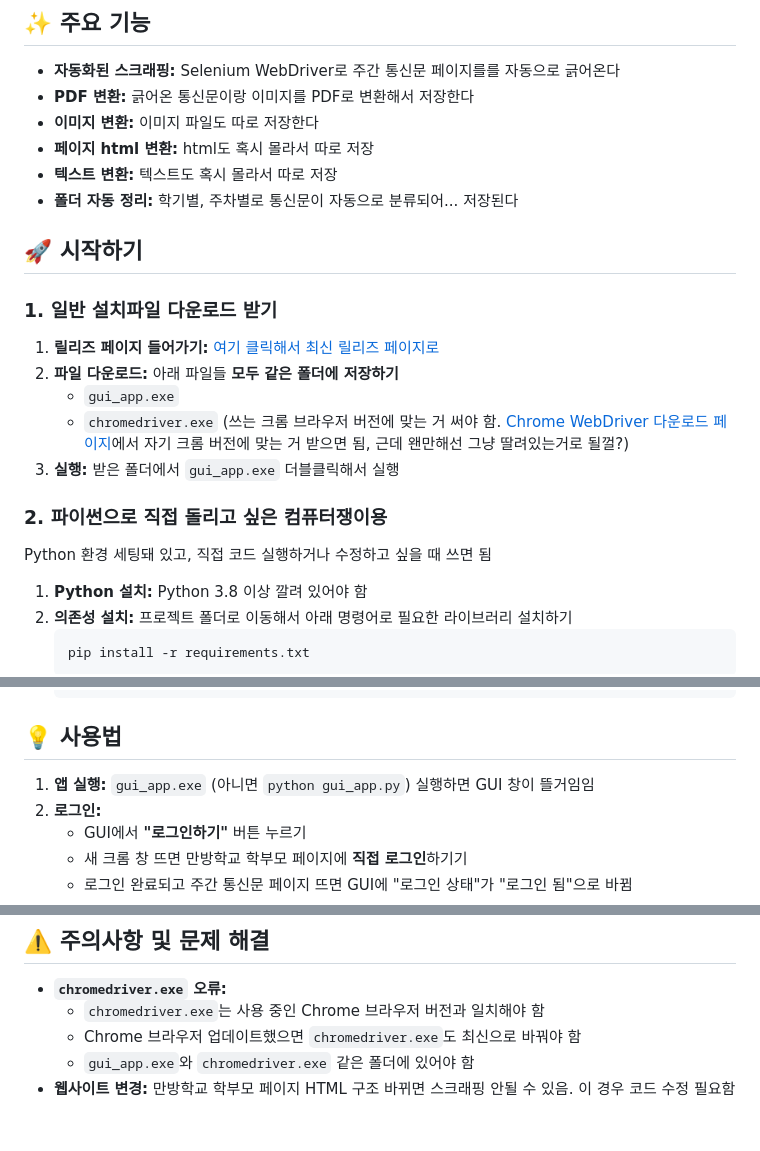
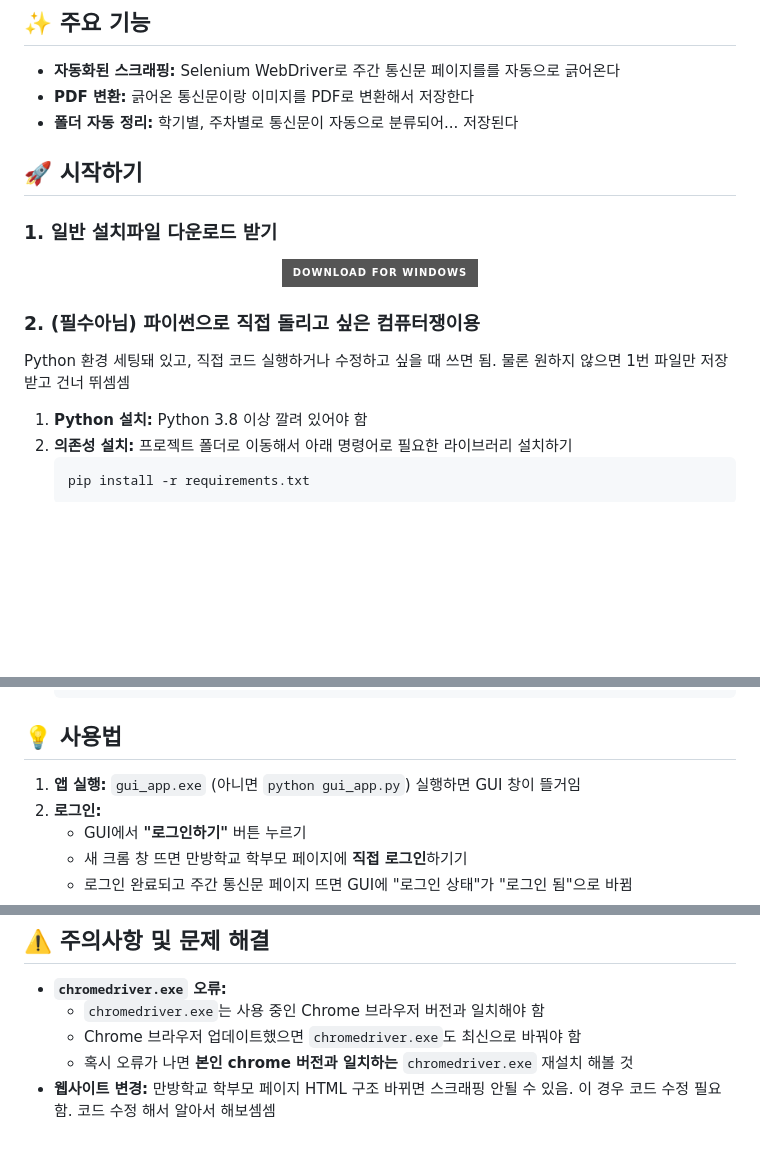
Before and after one commit to notj-code/WBHPA_archiever, a Markdown page: README.md, 3 parts joined by grey strips. Rendered like a GitHub page; badges without logos; blank space fills up the shorter version.

```diff
--- a/README.md
+++ b/README.md
@@ -6,24 +6,23 @@
 
 *   **자동화된 스크래핑:** Selenium WebDriver로 주간 통신문 페이지를를 자동으로 긁어온다
 *   **PDF 변환:** 긁어온 통신문이랑 이미지를 PDF로 변환해서 저장한다
-*   **이미지 변환:** 이미지 파일도 따로 저장한다
-*   **페이지 html 변환:** html도 혹시 몰라서 따로 저장
-*   **텍스트 변환:** 텍스트도 혹시 몰라서 따로 저장
 *   **폴더 자동 정리:** 학기별, 주차별로 통신문이 자동으로 분류되어... 저장된다
 
 ## 🚀 시작하기
 
 ### 1. 일반 설치파일 다운로드 받기
 
-1.  **릴리즈 페이지 들어가기:** [여기 클릭해서 최신 릴리즈 페이지로](https://junwonkim.com)
-2.  **파일 다운로드:** 아래 파일들 **모두 같은 폴더에 저장하기**
-    *   `gui_app.exe`
-    *   `chromedriver.exe` (쓰는 크롬 브라우저 버전에 맞는 거 써야 함. [Chrome WebDriver 다운로드 페이지](https://chromedriver.chromium.org/downloads)에서 자기 크롬 버전에 맞는 거 받으면 됨, 근데 왠만해선 그냥 딸려있는거로 될껄?)
-3.  **실행:** 받은 폴더에서 `gui_app.exe` 더블클릭해서 실행
+<p align="center">
+  <a href="https://github.com/notj-code/WBHPA_archiever/archive/refs/heads/main.zip">
+    <img src="https://img.shields.io/badge/Download%20for%20Windows-%20-blue?logo=windows11&logoColor=white&style=for-the-badge" alt="Windows (x86)">
+  </a>
+</p>
 
-### 2. 파이썬으로 직접 돌리고 싶은 컴퓨터쟁이용
 
-Python 환경 세팅돼 있고, 직접 코드 실행하거나 수정하고 싶을 때 쓰면 됨
+
+### 2. (필수아님) 파이썬으로 직접 돌리고 싶은 컴퓨터쟁이용
+
+Python 환경 세팅돼 있고, 직접 코드 실행하거나 수정하고 싶을 때 쓰면 됨. 물론 원하지 않으면 1번 파일만 저장 받고 건너 뛰셈셈
 
 1.  **Python 설치:** Python 3.8 이상 깔려 있어야 함
 2.  **의존성 설치:** 프로젝트 폴더로 이동해서 아래 명령어로 필요한 라이브러리 설치하기
@@ -39,7 +38,7 @@ Python 환경 세팅돼 있고, 직접 코드 실행하거나 수정하고 싶
 
 ## 💡 사용법
 
-1.  **앱 실행:** `gui_app.exe` (아니면 `python gui_app.py`) 실행하면 GUI 창이 뜰거임임
+1.  **앱 실행:** `gui_app.exe` (아니면 `python gui_app.py`) 실행하면 GUI 창이 뜰거임
 2.  **로그인:**
     *   GUI에서 **"로그인하기"** 버튼 누르기
     *   새 크롬 창 뜨면 만방학교 학부모 페이지에 **직접 로그인**하기기
@@ -58,5 +57,5 @@ Python 환경 세팅돼 있고, 직접 코드 실행하거나 수정하고 싶
 *   **`chromedriver.exe` 오류:**
     *   `chromedriver.exe`는 사용 중인 Chrome 브라우저 버전과 일치해야 함
     *   Chrome 브라우저 업데이트했으면 `chromedriver.exe`도 최신으로 바꿔야 함
-    *   `gui_app.exe`와 `chromedriver.exe` 같은 폴더에 있어야 함
-*   **웹사이트 변경:** 만방학교 학부모 페이지 HTML 구조 바뀌면 스크래핑 안될 수 있음. 이 경우 코드 수정 필요함
+    *   혹시 오류가 나면 **본인 chrome 버전과 일치하는** `chromedriver.exe` 재설치 해볼 것
+*   **웹사이트 변경:** 만방학교 학부모 페이지 HTML 구조 바뀌면 스크래핑 안될 수 있음. 이 경우 코드 수정 필요함. 코드 수정 해서 알아서 해보셈셈
```
